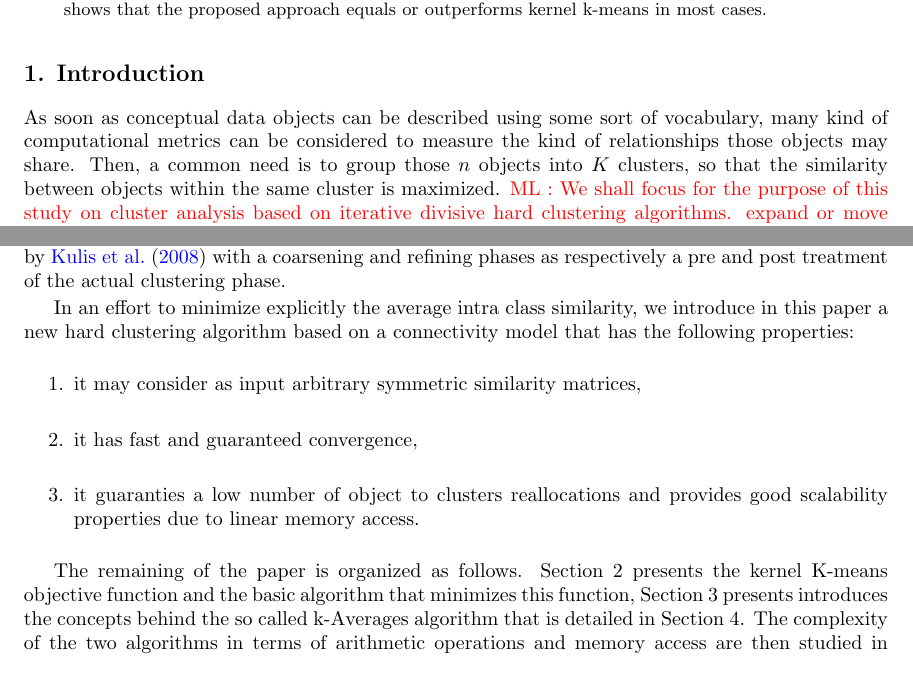
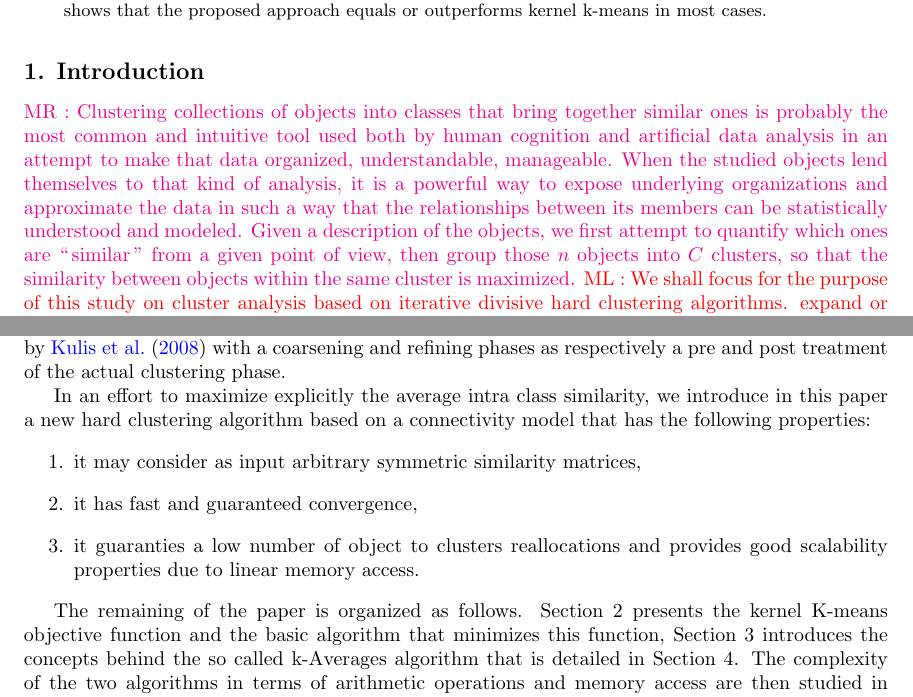
Before and after one commit to mathieulagrange/kaveragePaper, a LaTeX paper (kaverages_paper.tex): two parts of pages 1 and 2 of 16, joined at a grey line, cut so that both start at the same text. Compiled offline with pdfLaTeX.

Commit message:
Start read-over

```diff
--- a/kaverages_paper.tex
+++ b/kaverages_paper.tex
@@ -39,7 +39,7 @@ We present an iterative flat clustering algorithm designed to operate on arbitra
 
 \section{Introduction}
 
-As soon as conceptual data objects can be described using some sort of vocabulary, many kind of computational metrics can be considered to measure the kind of relationships those objects may share. Then, a common need is to group those $n$ objects into $K$ clusters, so that the similarity between objects within the same cluster is maximized. \ml{We shall focus for the purpose of this study on cluster analysis based on iterative divisive hard clustering algorithms. expand or move after}
+\mr{Clustering collections of objects into classes that bring together similar ones is probably the most common and intuitive tool used both by human cognition and artificial data analysis in an attempt to make that data organized, understandable, manageable. When the studied objects lend themselves to that kind of analysis, it is a powerful way to expose underlying organizations and approximate the data in such a way that the relationships between its members can be statistically understood and modeled. Given a description of the objects, we first attempt to quantify which ones are ``\,similar\,'' from a given point of view, then group those $n$ objects into $C$ clusters, so that the similarity between objects within the same cluster is maximized.} \ml{We shall focus for the purpose of this study on cluster analysis based on iterative divisive hard clustering algorithms. expand or move after}
 
 If the data lies in a vectorial space, \textit{i.e.} an object can be described by a $m$-dimensional feature vector without significant loss of information, the seminal K-means algorithm \cite{macQueenBsmsp67} is probably the most efficient approach as the explicit computation of the cluster centroids ensure both computational efficiency and scalability. This algorithm is  based on the centroid model, and minimizes the intra cluster Euclidiean distance. As shown by \cite{Banerjee:2005:CBD:1046920.1194902}, any kind of Bregman divergences may also be considered to develop such efficient clustering algorithms like the KL-divergence \cite{Dhillon:2003:DIT:944919.944973} and Itakura-Saito divergence \cite{linde:algorithm}.
 
@@ -55,7 +55,7 @@ Originally thought as considering data lying initially in a given vectorial spac
 Still, the complexity of the algorithm and the cost of memory  access  prevent from using the kernel K-means algorithm for large scale datasets without specific treatments. \cite{Chitta:2011:AKK:2020408.2020558} considered sampling of the input data, \cite{1047453} considered block storing of the input matrix, and a preclustering   approach \cite{bradley98scaling, conf/icde/GantiRGPF99} is considered by
 \cite{Kulis2008} with a coarsening and refining phases as respectively a pre and post treatment of the actual clustering phase.
 
-In an effort to minimize explicitly the average intra class similarity, we introduce in this paper a new hard clustering algorithm based on a connectivity model that has the following properties:
+In an effort to maximize explicitly the average intra class similarity, we introduce in this paper a new hard clustering algorithm based on a connectivity model that has the following properties:
 \begin{enumerate}
 \item it may consider as input arbitrary symmetric similarity matrices,
 \item it has fast and guaranteed convergence,
@@ -64,7 +64,7 @@ scalability properties due to linear memory access.
 
 \end{enumerate}
 
-The remaining of the paper is organized as follows. Section \ref{sec:kkmeans} presents the kernel K-means objective function and the basic algorithm that minimizes this function, Section \ref{sec:kaverages} presents introduces the concepts behind the so called k-Averages algorithm that is detailed in Section \ref{sec:algo}. The complexity of the two algorithms in terms of arithmetic operations and memory access are then studied in Section \ref{sec:complexity}. The above presented properties of the proposed k-Averages algorithm are then validated on synthetic controlled data in Section \ref{sec:validation} and on 43 corpuses of time series in Section \ref{sec:experiments}.
+The remaining of the paper is organized as follows. Section \ref{sec:kkmeans} presents the kernel K-means objective function and the basic algorithm that minimizes this function, Section \ref{sec:kaverages} introduces the concepts behind the so called k-Averages algorithm that is detailed in Section \ref{sec:algo}. The complexity of the two algorithms in terms of arithmetic operations and memory access are then studied in Section \ref{sec:complexity}. The above presented properties of the proposed k-Averages algorithm are then validated on synthetic controlled data in Section \ref{sec:validation} and on 43 corpuses of time series in Section \ref{sec:experiments}.
 
 \section{kernel K-means} \label{sec:kkmeans}
 
```
Also changed, not shown: kaverages_paper.tex (2 more changed lines), 1 other file.
